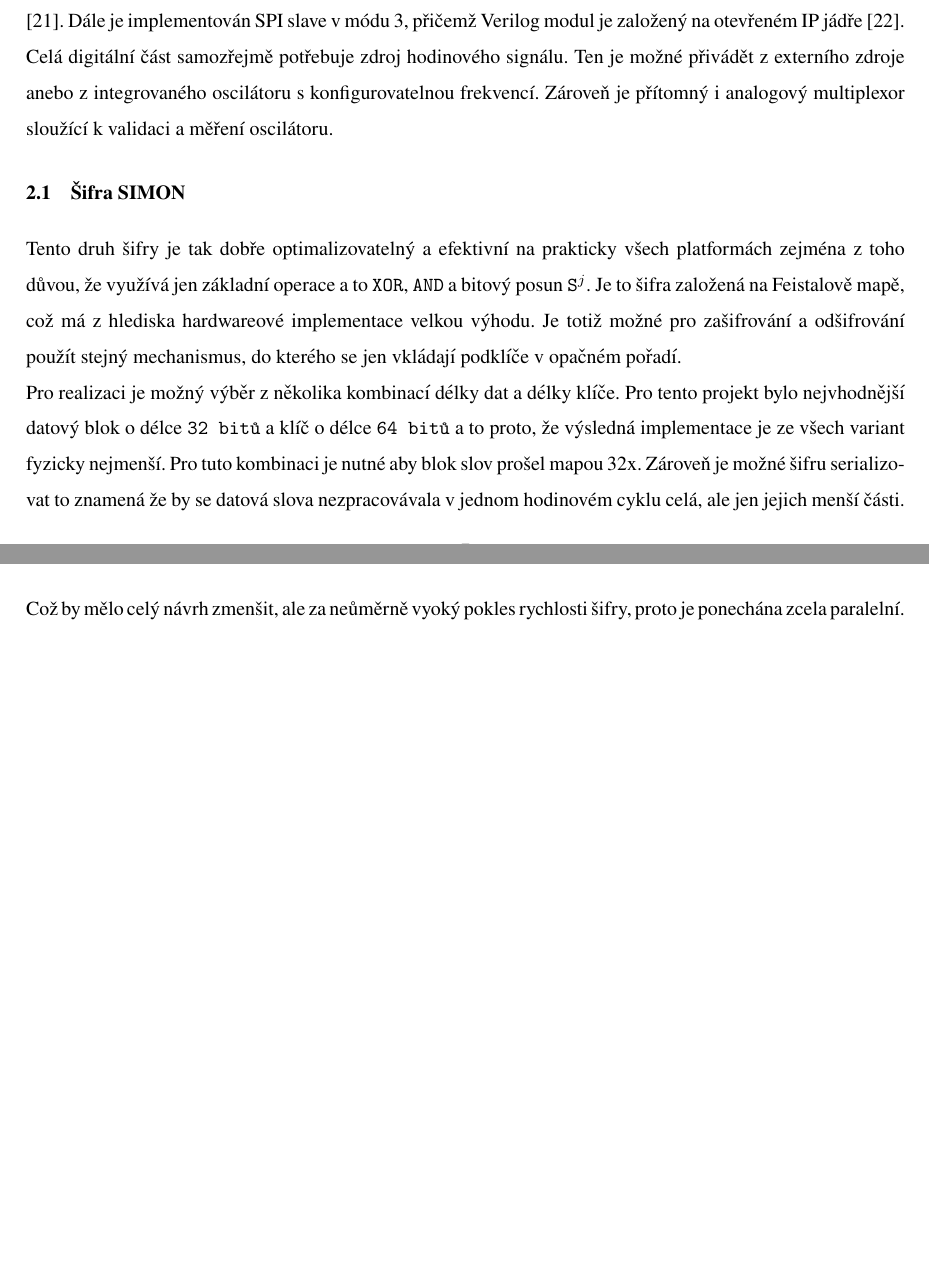
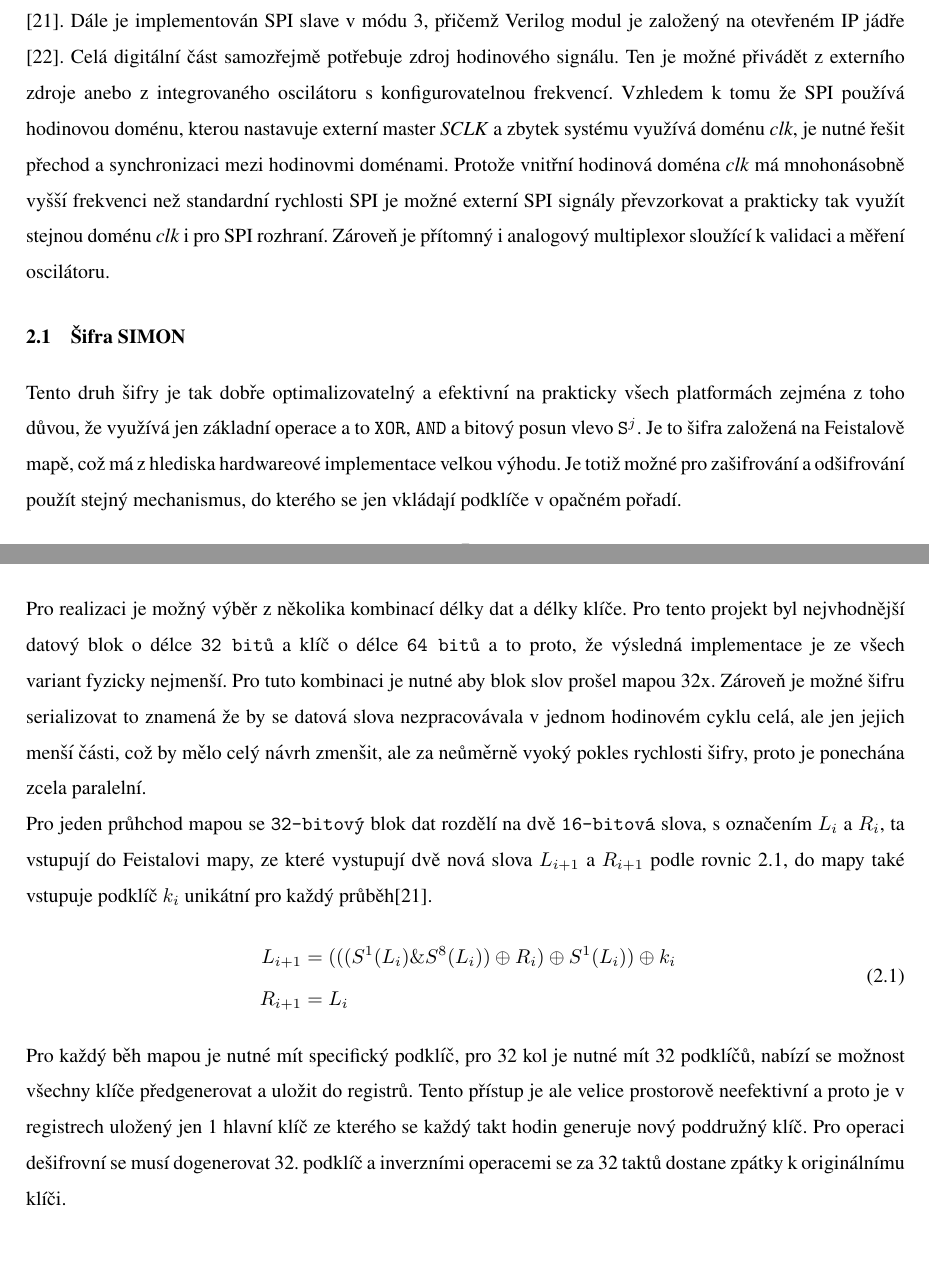
Before and after one commit to libormiller/simon-dokumentace, a LaTeX thesis (fee-thesis.tex, which reads text/text.tex): two parts of pages 15 and 16 of 34, joined at a grey line, cut so that both start at the same text. Compiled offline with pdfLaTeX.

Commit message:
trochu klíče

```diff
--- a/text/text.tex
+++ b/text/text.tex
@@ -209,15 +209,28 @@ s
 \end{figure}
 
 Základem celého integrovaného obvodu je implementace šifry SIMON definované americkou agenturou NSA \cite{beaulieu2013simon}. Dále je implementován SPI slave v módu 3, přičemž Verilog modul je založený na otevřeném IP jádře \cite{santhosh2014spi}. Celá digitální část samozřejmě potřebuje zdroj hodinového signálu.
-Ten je možné přivádět z externího zdroje anebo z integrovaného oscilátoru s konfigurovatelnou frekvencí. Zároveň je přítomný i analogový multiplexor sloužící k validaci a měření oscilátoru.
+Ten je možné přivádět z externího zdroje anebo z integrovaného oscilátoru s konfigurovatelnou frekvencí.
+Vzhledem k tomu že SPI používá hodinovou doménu, kterou nastavuje externí master \textit{SCLK} a zbytek systému využívá doménu  \textit{clk}, je nutné řešit přechod a synchronizaci mezi hodinovmi doménami. Protože vnitřní hodinová doména \textit{clk} má mnohonásobně vyšší frekvenci než standardní rychlosti SPI je možné externí SPI signály převzorkovat a prakticky tak využít stejnou doménu \textit{clk} i pro SPI rozhraní.
+Zároveň je přítomný i analogový multiplexor sloužící k validaci a měření oscilátoru.
 
 \section{Šifra SIMON}
-Tento druh šifry je tak dobře optimalizovatelný a efektivní na prakticky všech platformách zejména z toho důvou, že využívá jen základní operace a to $\texttt{XOR}$, $\texttt{AND}$ a bitový posun $\texttt{S}^j$. Je to šifra založená na Feistalově mapě,
+Tento druh šifry je tak dobře optimalizovatelný a efektivní na prakticky všech platformách zejména z toho důvou, že využívá jen základní operace a to $\texttt{XOR}$, $\texttt{AND}$ a bitový posun vlevo $\texttt{S}^j$. Je to šifra založená na Feistalově mapě,
 což má z hlediska hardwareové implementace velkou výhodu. Je totiž možné pro zašifrování a odšifrování použít stejný mechanismus, do kterého se jen vkládají podklíče v opačném pořadí.
 \newline
-Pro realizaci je možný výběr z několika kombinací délky dat a délky klíče. Pro tento projekt bylo nejvhodnější datový blok o délce \texttt{32 bitů} a klíč o délce \texttt{64 bitů} a to proto, že výsledná implementace je ze všech variant fyzicky nejmenší. Pro tuto kombinaci je nutné aby blok slov prošel mapou 32x.
-Zároveň je možné šifru serializovat to znamená že by se datová slova nezpracovávala v jednom hodinovém cyklu celá, ale jen jejich menší části. Což by mělo celý návrh zmenšit, ale za neůměrně vyoký pokles rychlosti šifry, proto je ponechána zcela paralelní.
+Pro realizaci je možný výběr z několika kombinací délky dat a délky klíče. Pro tento projekt byl nejvhodnější datový blok o délce \texttt{32 bitů} a klíč o délce \texttt{64 bitů} a to proto, že výsledná implementace je ze všech variant fyzicky nejmenší. Pro tuto kombinaci je nutné aby blok slov prošel mapou 32x.
+Zároveň je možné šifru serializovat to znamená že by se datová slova nezpracovávala v jednom hodinovém cyklu celá, ale jen jejich menší části, což by mělo celý návrh zmenšit, ale za neůměrně vyoký pokles rychlosti šifry, proto je ponechána zcela paralelní.
 \newline
+Pro jeden průhchod mapou se \texttt{32-bitový} blok dat rozdělí na dvě \texttt{16-bitová} slova, s označením $L_i$ a $R_i$, ta vstupují do Feistalovi mapy, ze které vystupují dvě nová slova $L_{i+1}$ a $R_{i+1}$ podle rovnic \ref{eq:faistelmap}, do mapy také vstupuje podklíč ${k_i}$ unikátní pro každý průběh\cite{beaulieu2013simon}.
+\begin{equation} \label{eq:faistelmap}
+    \begin{aligned}
+        L_{i+1} &= (((S^1(L_i)\&S^8(L_i))\oplus R_i)\oplus S^1(L_i))\oplus k_i\\\
+        R_{i+1} &= L_i
+    \end{aligned}
+\end{equation}
+
+Pro každý běh mapou je nutné mít specifický podklíč, pro 32 kol je nutné mít 32 podklíčů, nabízí se možnost všechny klíče předgenerovat a uložit do registrů. Tento přístup je ale velice
+prostorově neefektivní a proto je v registrech uložený jen 1 hlavní klíč ze kterého se každý takt hodin generuje nový poddružný klíč. Pro operaci dešifrovní se musí dogenerovat 32. podklíč a inverzními operacemi se za 32 taktů dostane zpátky k originálnímu klíči.
+
 
 % CS HELP ===================================================== %
 % V~následujícím textu je popsána metodika zpracování VŠKP. Hlavní text je vhodné rozčlenit následujícím způsobem.
```
Also changed, not shown: text/text.tex (6 more changed lines).
